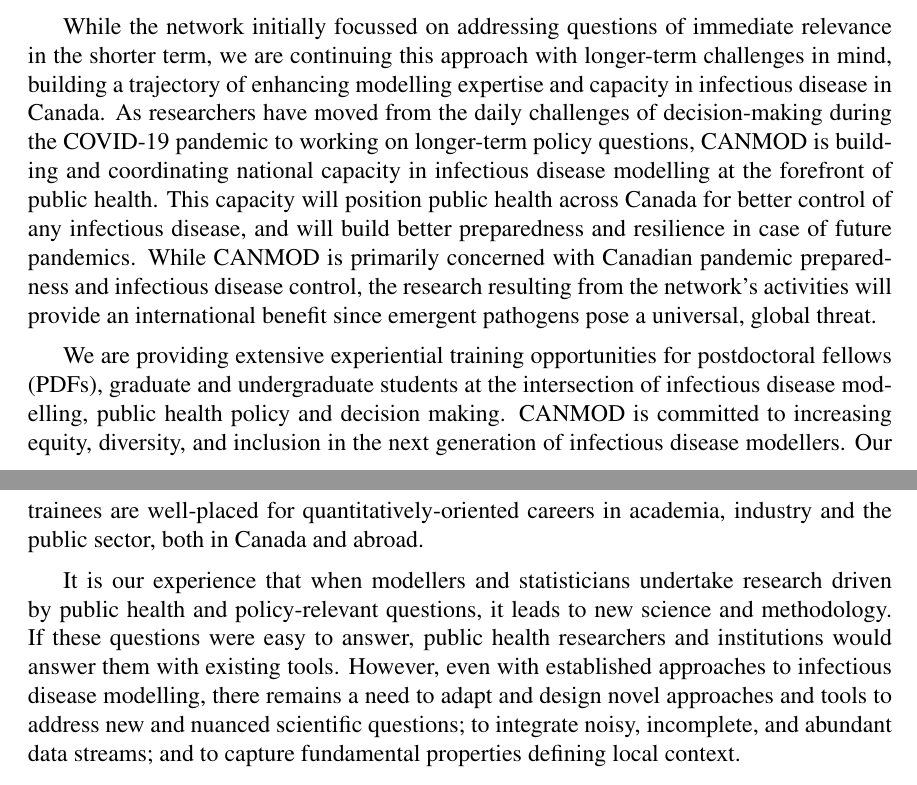
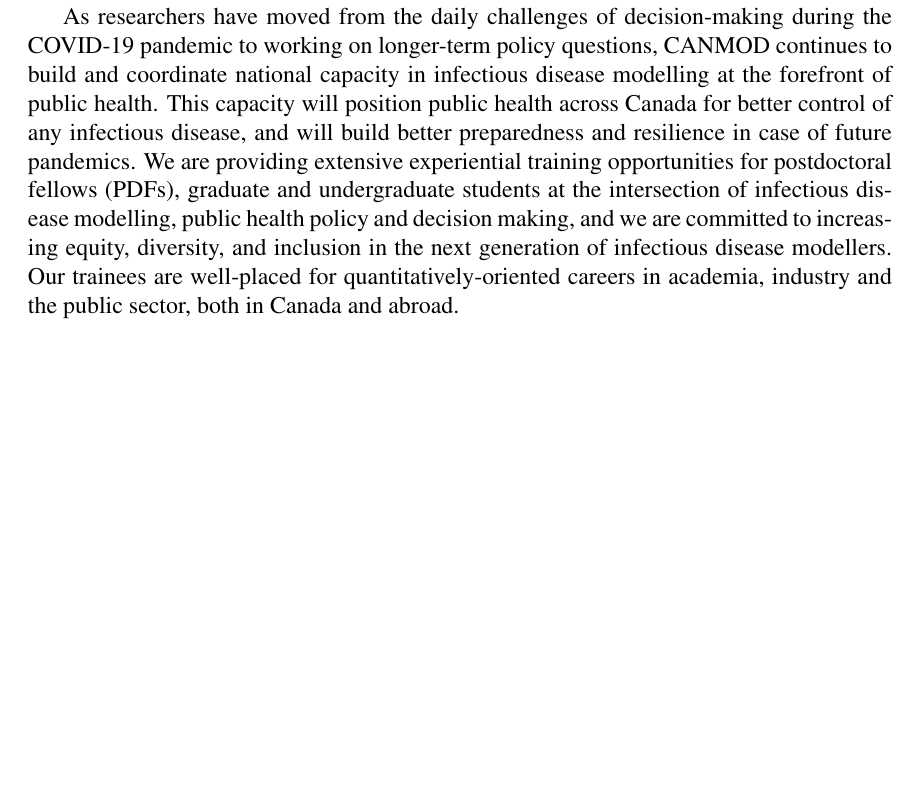
Before and after one commit to davidearn/birs-2023-workshop-report, a LaTeX document (birs-shell.tex, which reads report_sections/workshop_motivation.tex): two parts of pages 2 and 3 of 14 before the commit and part of page 3 of 14 after it, the two joined at a grey line, cut at the place of the change, the shorter picture padded with empty space. Compiled offline with pdfLaTeX.

Commit message:
reorganizing

```diff
--- a/report_sections/workshop_motivation.tex
+++ b/report_sections/workshop_motivation.tex
@@ -36,41 +36,6 @@
 increase the speed with which critical information is made available.
 
 
-While the network initially focussed on addressing questions of
-immediate relevance in the shorter term, we are continuing this
-approach with longer-term challenges in mind, building a trajectory of
-enhancing modelling expertise and capacity in infectious disease in
-Canada. As researchers have moved from the daily challenges of
-decision-making during the COVID-19 pandemic to working on longer-term
-policy questions, CANMOD is building and coordinating national
-capacity in infectious disease modelling at the forefront of public
-health. This capacity will position public health across Canada for
-better control of any infectious disease, and will build better
-preparedness and resilience in case of future pandemics. While CANMOD
-is primarily concerned with Canadian pandemic preparedness and
-infectious disease control, the research resulting from the network’s
-activities will provide an international benefit since emergent
-pathogens pose a universal, global threat.
-
-We are providing extensive experiential training opportunities for
-postdoctoral fellows (PDFs), graduate and undergraduate students at
-the intersection of infectious disease modelling, public health policy
-and decision making. CANMOD is committed to increasing equity,
-diversity, and inclusion in the next generation of infectious disease
-modellers. Our trainees are well-placed for quantitatively-oriented
-careers in academia, industry and the public sector, both in Canada
-and abroad.
-
-It is our experience that when modellers and statisticians undertake
-research driven by public health and policy-relevant questions, it
-leads to new science and methodology. If these questions were easy to
-answer, public health researchers and institutions would answer them
-with existing tools. However, even with established approaches to
-infectious disease modelling, there remains a need to adapt and design
-novel approaches and tools to address new and nuanced scientific
-questions; to integrate noisy, incomplete, and abundant data streams;
-and to capture fundamental properties defining local context.
-
 The
 COVID-19 pandemic in Canada has made clear the urgent and immediate
 need for modelling of local context to inform decisions that are often
@@ -92,6 +57,23 @@
 collaborative research and were discussed at the workshop
 are summarized below.
 
+
+As researchers have moved from the daily challenges of
+decision-making during the COVID-19 pandemic to working on longer-term
+policy questions, CANMOD continues to build and coordinate national
+capacity in infectious disease modelling at the forefront of public
+health. This capacity will position public health across Canada for
+better control of any infectious disease, and will build better
+preparedness and resilience in case of future pandemics. We are providing extensive experiential training opportunities for
+postdoctoral fellows (PDFs), graduate and undergraduate students at
+the intersection of infectious disease modelling, public health policy
+and decision making, and we are committed to increasing equity,
+diversity, and inclusion in the next generation of infectious disease
+modellers. Our trainees are well-placed for quantitatively-oriented
+careers in academia, industry and the public sector, both in Canada
+and abroad.
+
+
 CANMOD’s multi-disciplinary and multi-sectoral network is addressing
 all infectious disease challenges with principles of equality,
 diversity and inclusion through its recruitment, training, and
```
